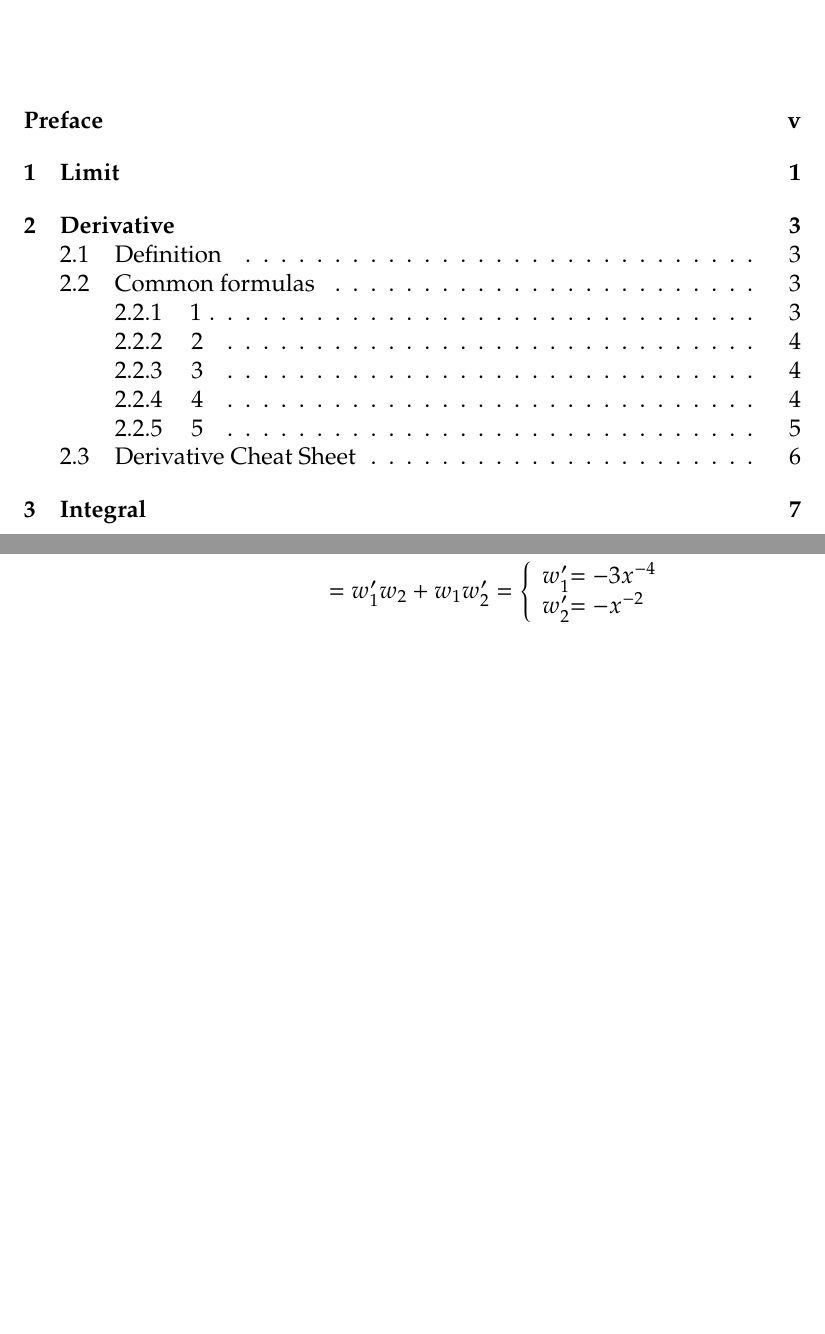
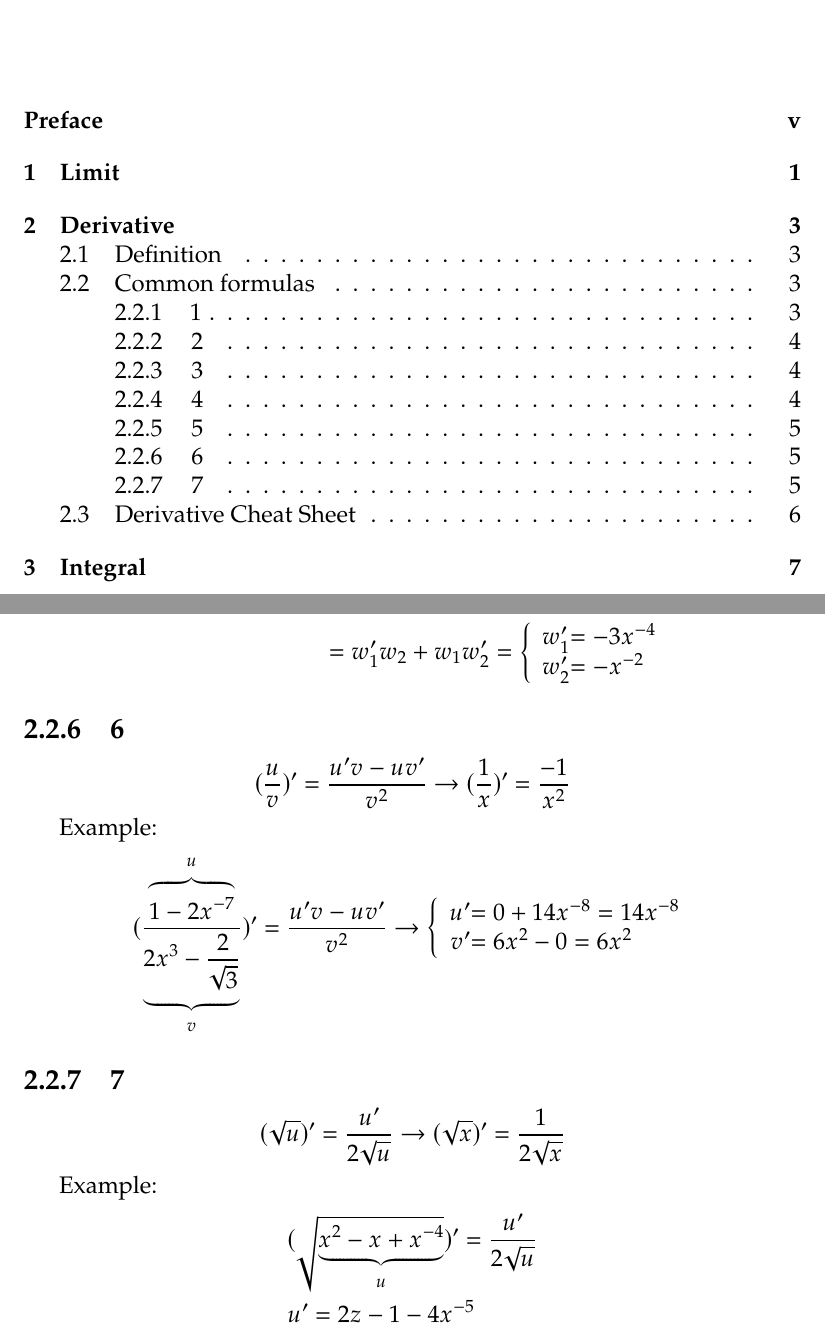
Before and after one commit to alirezaarzehgar/docs, a LaTeX book (general_mathematics_1/generalmath1.tex, which reads general_mathematics_1/sections/derivative.tex): two parts of pages 3 and 11 of 13, joined at a grey line, cut so that both start at the same text, the shorter picture padded with empty space. Compiled offline with pdfLaTeX.

Commit message:
write derivative formulas 6,7
Signed-off-by: alirezaarzehgar <alirezaarzehgar82@gmail.com>

```diff
--- a/general_mathematics_1/sections/derivative.tex
+++ b/general_mathematics_1/sections/derivative.tex
@@ -79,3 +79,26 @@ u' &= x^{-3}\times\frac{1}{x} =
 \end{array}
 \right.
 \end{align*}
+
+\subsection{6}
+\[ (\frac{u}{v})' = \frac{u'v - uv'}{v^2} \to (\frac{1}{x})' = \frac{-1}{x^2} \]
+
+Example:
+\begin{align*}
+(\frac{\overbrace{1-2x^{-7}}^u}{\underbrace{2x^3-\frac{2}{\sqrt{3}}}_v})' = \frac{u'v - uv'}{v^2} \to
+\left\lbrace
+\begin{array}{r@{}l}
+	u' &= 0 + 14x^{-8} = 14x^{-8} \\
+	v' &= 6x^2-0 = 6x^2
+\end{array}
+\right.
+\end{align*}
+
+\subsection{7}
+\[ (\sqrt{u})' = \frac{u'}{2\sqrt{u}} \to (\sqrt{x})' = \frac{1}{2\sqrt{x}} \]
+
+Example:
+\begin{align*}
+&(\sqrt{\underbrace{x^2-x+x^{-4}}_u})' = \frac{u'}{2\sqrt{u}} \\
+&u' = 2z-1-4x^{-5}
+\end{align*}
```
Also changed, not shown: general_mathematics_1/sections/derivative_cheatsheet.tex (+2 -0 lines), general_mathematics_1/generalmath1.pdf.
